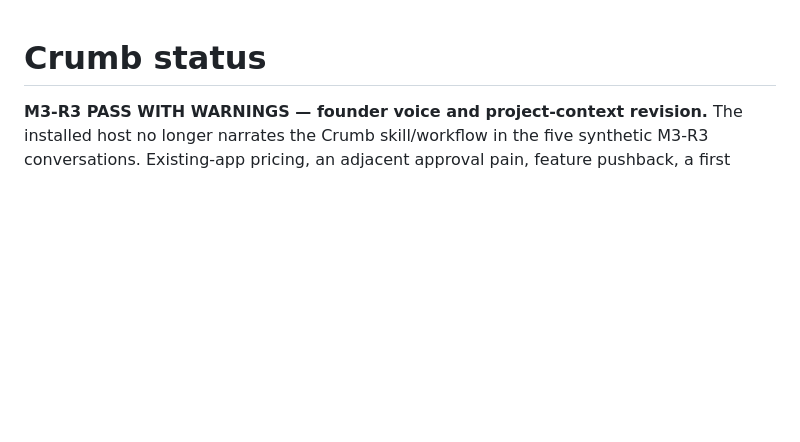
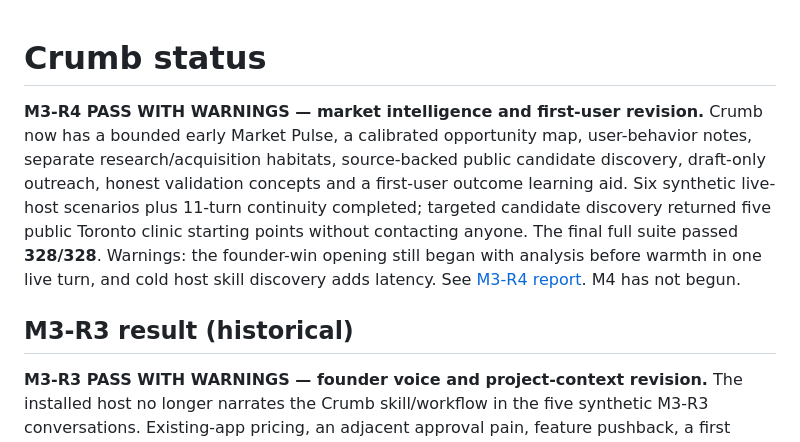
Before and after one commit to ashhoque/crumb, a Markdown page: STATUS.md, the part around the change. Drawn GitHub-style; blank space fills up the shorter version.

Commit message:
Document M3-R4 acceptance and remaining host warnings

```diff
--- a/STATUS.md
+++ b/STATUS.md
@@ -1,4 +1,17 @@
 # Crumb status
+
+**M3-R4 PASS WITH WARNINGS — market intelligence and first-user revision.**
+Crumb now has a bounded early Market Pulse, a calibrated opportunity map,
+user-behavior notes, separate research/acquisition habitats, source-backed public
+candidate discovery, draft-only outreach, honest validation concepts and a
+first-user outcome learning aid. Six synthetic live-host scenarios plus 11-turn
+continuity completed; targeted candidate discovery returned five public Toronto
+clinic starting points without contacting anyone. The final full suite passed
+**328/328**. Warnings: the founder-win opening still began with analysis before
+warmth in one live turn, and cold host skill discovery adds latency. See
+[M3-R4 report](M3_R4_REPORT.md). M4 has not begun.
+
+## M3-R3 result (historical)
 
 **M3-R3 PASS WITH WARNINGS — founder voice and project-context revision.**
 The installed host no longer narrates the Crumb skill/workflow in the five
```
Also changed, not shown: M3_R4_REPORT.md (added, +37 -0 lines), PLAN.md (+4 -3 lines).
